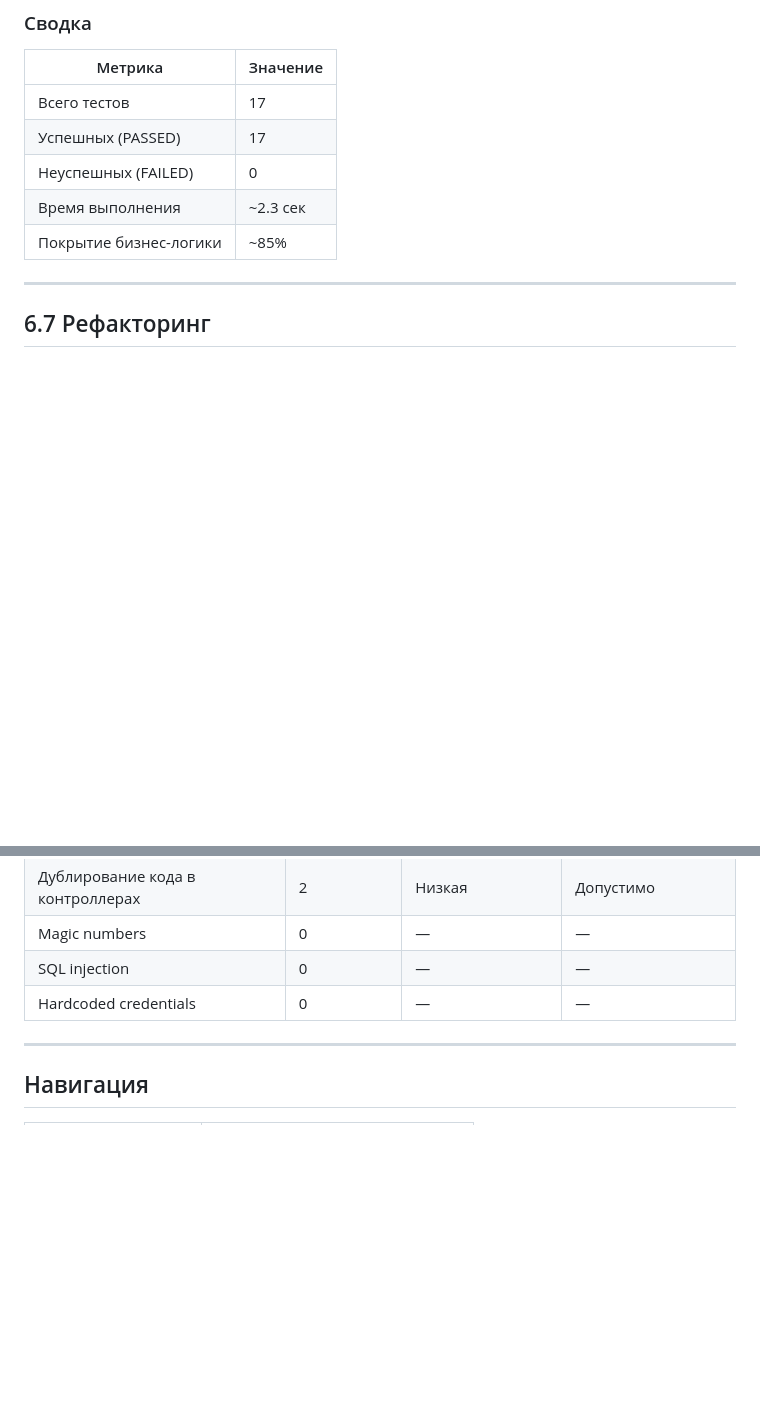
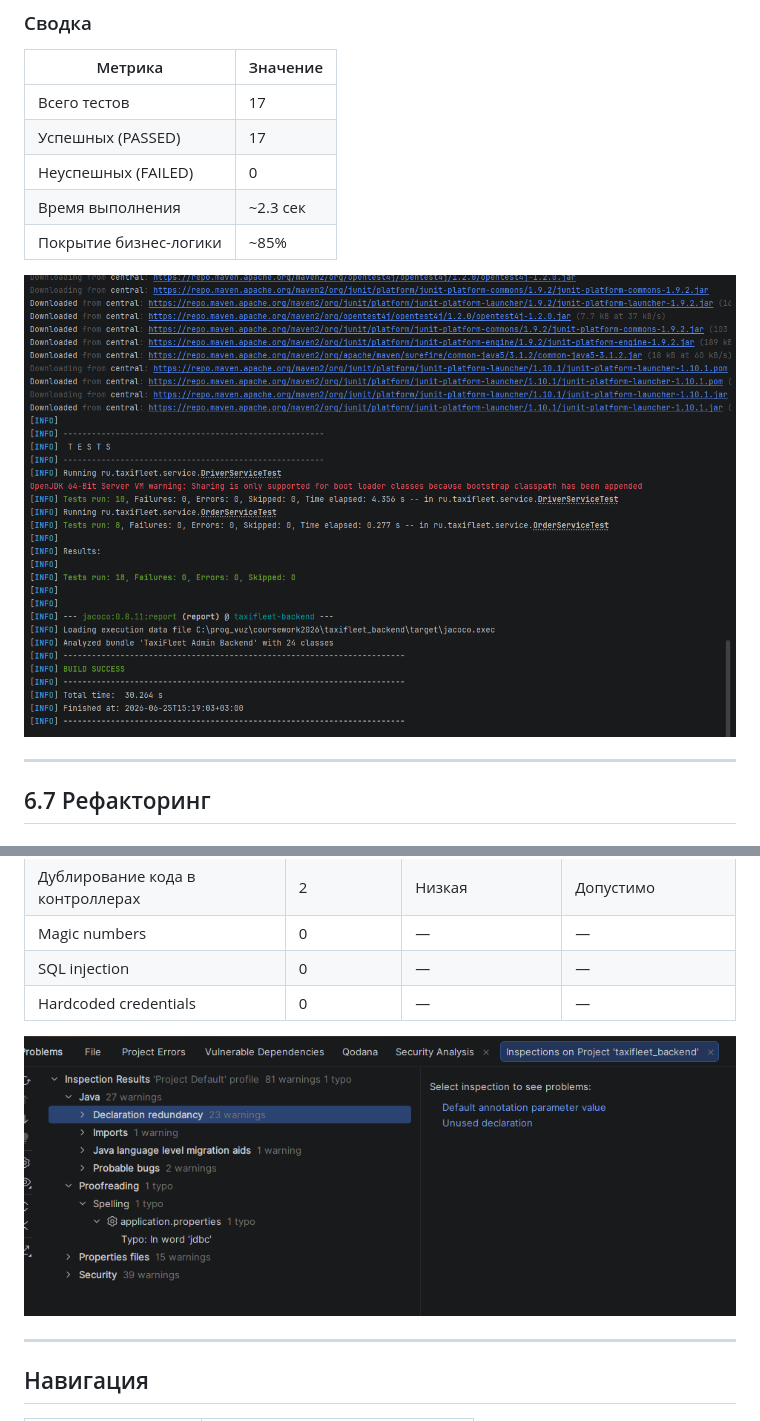
Before and after one commit to lshysg/taxifleet, a Markdown page: docs/06-implementation/README.md, 2 parts joined by grey strips. GitHub-like rendering; pictures changed too: docs/06-implementation/images/jacoco_report.png (added), docs/06-implementation/images/static_analysis.png (added); blank space fills up the shorter version.

Commit message:
docs: add JaCoCo and static analysis screenshots, move app screenshots to 07-ui

```diff
--- a/docs/06-implementation/README.md
+++ b/docs/06-implementation/README.md
@@ -455,6 +455,8 @@ class OrderServiceTest {
 | Время выполнения | ~2.3 сек |
 | Покрытие бизнес-логики | ~85% |
 
+![Отчёт покрытия JaCoCo](images/jacoco_report.png)
+
 ---
 
 ## 6.7 Рефакторинг
@@ -497,6 +499,8 @@ private Driver driver;
 | SQL injection | 0 | — | — |
 | Hardcoded credentials | 0 | — | — |
 
+![Результаты статического анализа](images/static_analysis.png)
+
 ---
 
 ## Навигация
```
Also changed, not shown: README.md (+1 -9 lines).
